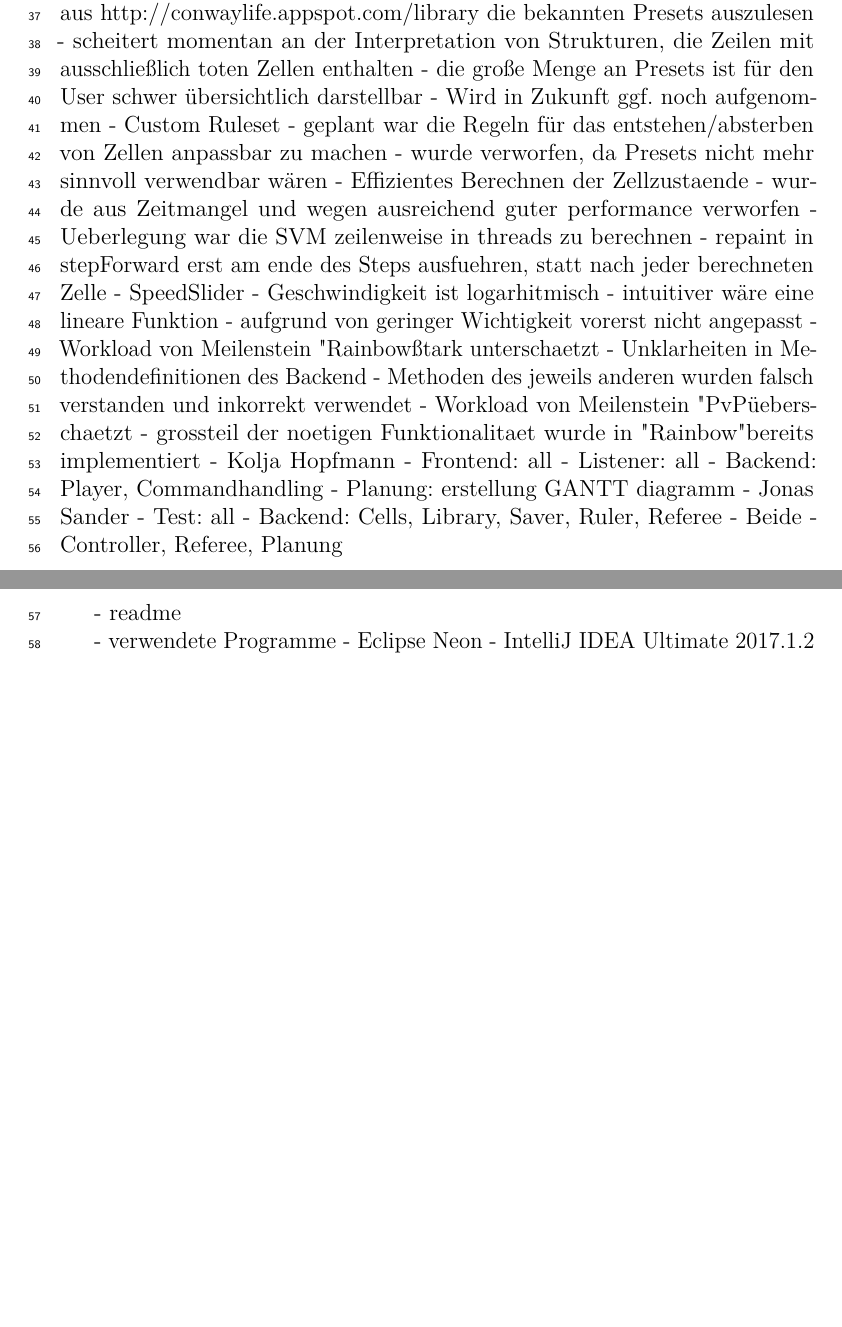
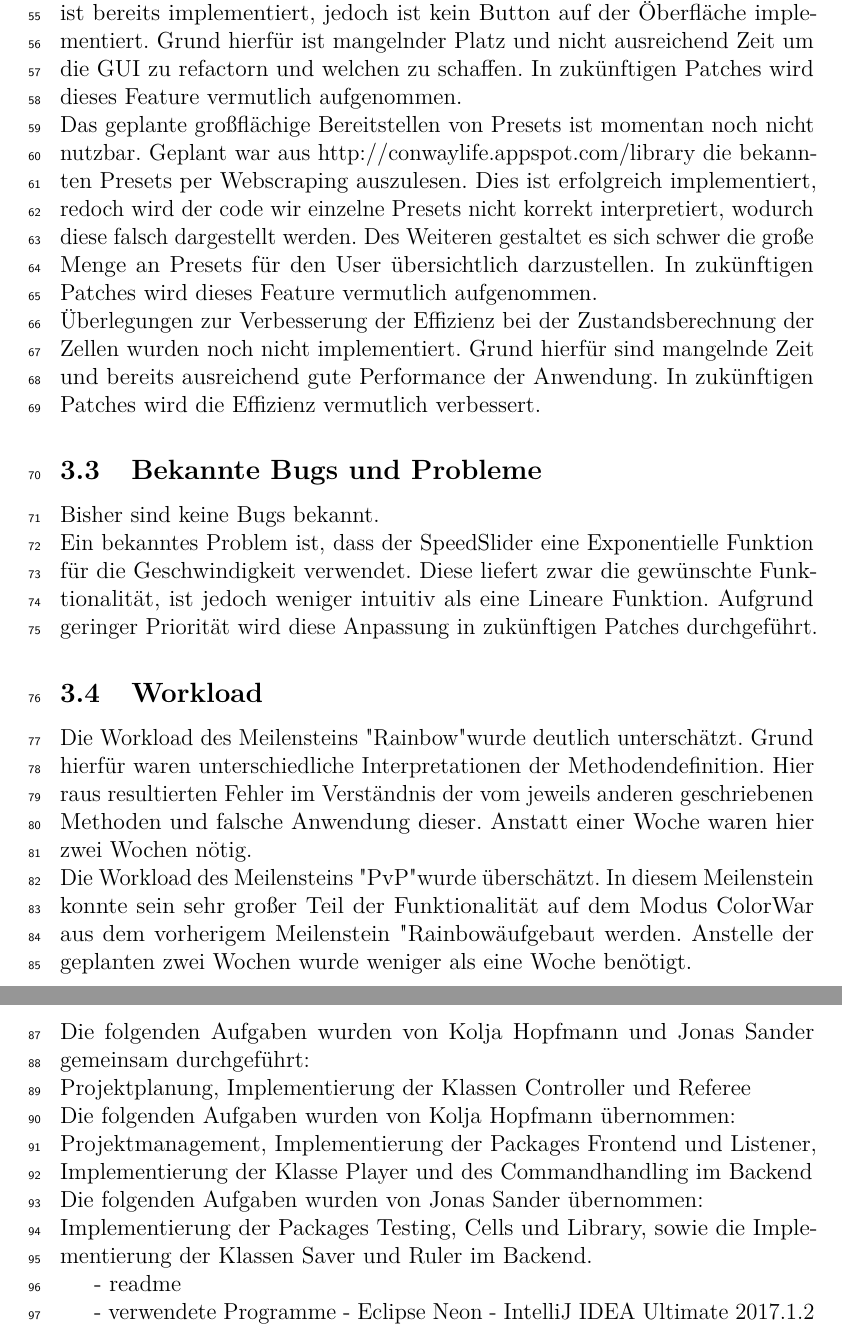
Before and after one commit to Hoppix/GameOfLife, a LaTeX document (management/docs/docpaper.tex): two parts of pages 2 and 3 of 3 before the commit and two parts of pages 3 and 4 of 4 after it, joined at a grey line, cut at the place of the change, the shorter picture padded with empty space. Compiled offline with pdfLaTeX.

Commit message:
finished text for section stand des Projektes

```diff
--- a/management/docs/docpaper.tex
+++ b/management/docs/docpaper.tex
@@ -117,11 +105,0 @@ zuletzt sollte noch ein lokaler player versus player modus implementiert werden,
-	- geplant war aus http://conwaylife.appspot.com/library die bekannten Presets auszulesen
-	- scheitert momentan an der Interpretation von Strukturen, die Zeilen mit ausschließlich toten Zellen enthalten
-	- die große Menge an Presets ist für den User schwer übersichtlich darstellbar
-	- Wird in Zukunft ggf. noch aufgenommen
-- Custom Ruleset
-	- geplant war die Regeln für das entstehen/absterben von Zellen anpassbar zu machen
-	- wurde verworfen, da Presets nicht mehr sinnvoll verwendbar wären
-- Effizientes Berechnen der Zellzustaende
-	- wurde aus Zeitmangel und wegen ausreichend guter performance verworfen
-	- Ueberlegung war die SVM zeilenweise in threads zu berechnen
-	- repaint in stepForward erst am ende des Steps ausfuehren, statt nach jeder berechneten Zelle
@@ -128,25 +112,32 @@ zuletzt sollte noch ein lokaler player versus player modus implementiert werden,
+Das Feature Change Gridsize ist momentan nicht nutzbar. Die Funktionalität ist bereits implementiert, jedoch ist kein Button auf der Öberfläche implementiert. Grund hierfür ist mangelnder Platz und nicht ausreichend Zeit um die GUI zu refactorn und welchen zu schaffen. In zukünftigen Patches wird dieses Feature vermutlich aufgenommen.
+\newline
+Das geplante großflächige Bereitstellen von Presets ist momentan noch nicht nutzbar. Geplant war aus http://conwaylife.appspot.com/library die bekannten Presets per Webscraping auszulesen. Dies ist erfolgreich implementiert, redoch wird der code wir einzelne Presets nicht korrekt interpretiert, wodurch diese falsch dargestellt werden.  Des Weiteren gestaltet es sich schwer die große Menge an Presets für den User übersichtlich darzustellen. In zukünftigen Patches wird dieses Feature vermutlich aufgenommen.
+\newline
+Überlegungen zur Verbesserung der Effizienz bei der Zustandsberechnung der Zellen wurden noch nicht implementiert. Grund hierfür sind mangelnde Zeit und bereits ausreichend gute Performance der Anwendung. In zukünftigen Patches wird die Effizienz vermutlich verbessert.
+
+\subsection{Bekannte Bugs und Probleme}
 % wo gibt es macken?
-- SpeedSlider
-	- Geschwindigkeit ist logarhitmisch
-	- intuitiver wäre eine lineare Funktion
-	- aufgrund von geringer Wichtigkeit vorerst nicht angepasst
+Bisher sind keine Bugs bekannt.
+\newline
+Ein bekanntes Problem ist, dass der SpeedSlider eine Exponentielle Funktion für die Geschwindigkeit verwendet. Diese liefert zwar die gewünschte Funktionalität, ist jedoch weniger intuitiv als eine Lineare Funktion. Aufgrund geringer Priorität wird diese Anpassung in zukünftigen Patches durchgeführt.
+\subsection{Workload}
 % wie war die workload?
-- Workload von Meilenstein "Rainbow" stark unterschaetzt
-	- Unklarheiten in Methodendefinitionen des Backend
-	- Methoden des jeweils anderen wurden falsch verstanden und inkorrekt verwendet
-- Workload von Meilenstein "PvP" ueberschaetzt
-	- grossteil der noetigen Funktionalitaet wurde in "Rainbow" bereits implementiert
+Die Workload des Meilensteins "Rainbow" wurde deutlich unterschätzt. Grund hierfür waren unterschiedliche Interpretationen der Methodendefinition. Hier raus resultierten Fehler im Verständnis der vom jeweils anderen geschriebenen Methoden und falsche Anwendung dieser. Anstatt einer Woche waren hier zwei Wochen nötig.
+\newline
+Die Workload des Meilensteins "PvP" wurde überschätzt. In diesem Meilenstein konnte sein sehr großer Teil der Funktionalität auf dem Modus ColorWar aus dem vorherigem Meilenstein "Rainbow" aufgebaut werden. Anstelle der geplanten zwei Wochen wurde weniger als eine Woche benötigt.
+\subsection{Arbeitsaufteilung}
 % aufteilung in der gruppe
-- Kolja Hopfmann
-	- Frontend: all
-	- Listener: all
-	- Backend: Player, Commandhandling
-	- Planung: erstellung GANTT diagramm
-- Jonas Sander
-	- Test: all
-	- Backend: Cells, Library, Saver, Ruler, Referee
-- Beide
-	- Controller, Referee, Planung
+Die folgenden Aufgaben wurden von Kolja Hopfmann und Jonas Sander gemeinsam durchgeführt:
+\newline
+Projektplanung, Implementierung der Klassen Controller und Referee
+\newline
+Die folgenden Aufgaben wurden von Kolja Hopfmann übernommen:
+\newline
+Projektmanagement, Implementierung der Packages Frontend und Listener, Implementierung der Klasse Player und des Commandhandling im Backend
+\newline
+Die folgenden Aufgaben wurden von Jonas Sander übernommen:
+\newline
+Implementierung der Packages Testing, Cells und Library, sowie die Implementierung der Klassen Saver und Ruler im Backend.
 
 % FUNKTIONSBESCHREIBUNG
 % kurze Bedienungsanleitung (Start, Ende, wichtige Menüs, Parameter, Vorgehensweise, ...)
```
Also changed, not shown: management/docs/docpaper.tex (25 more changed lines).
